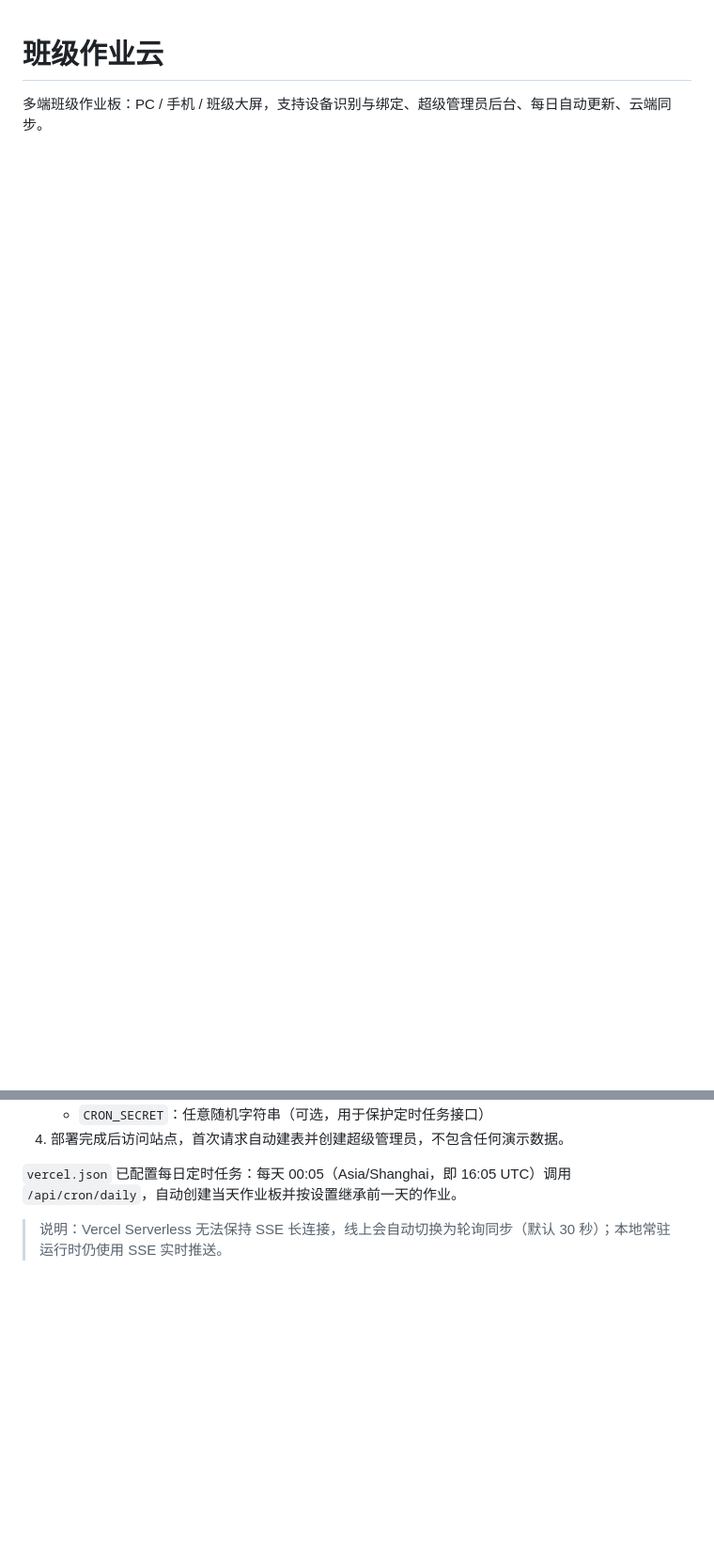
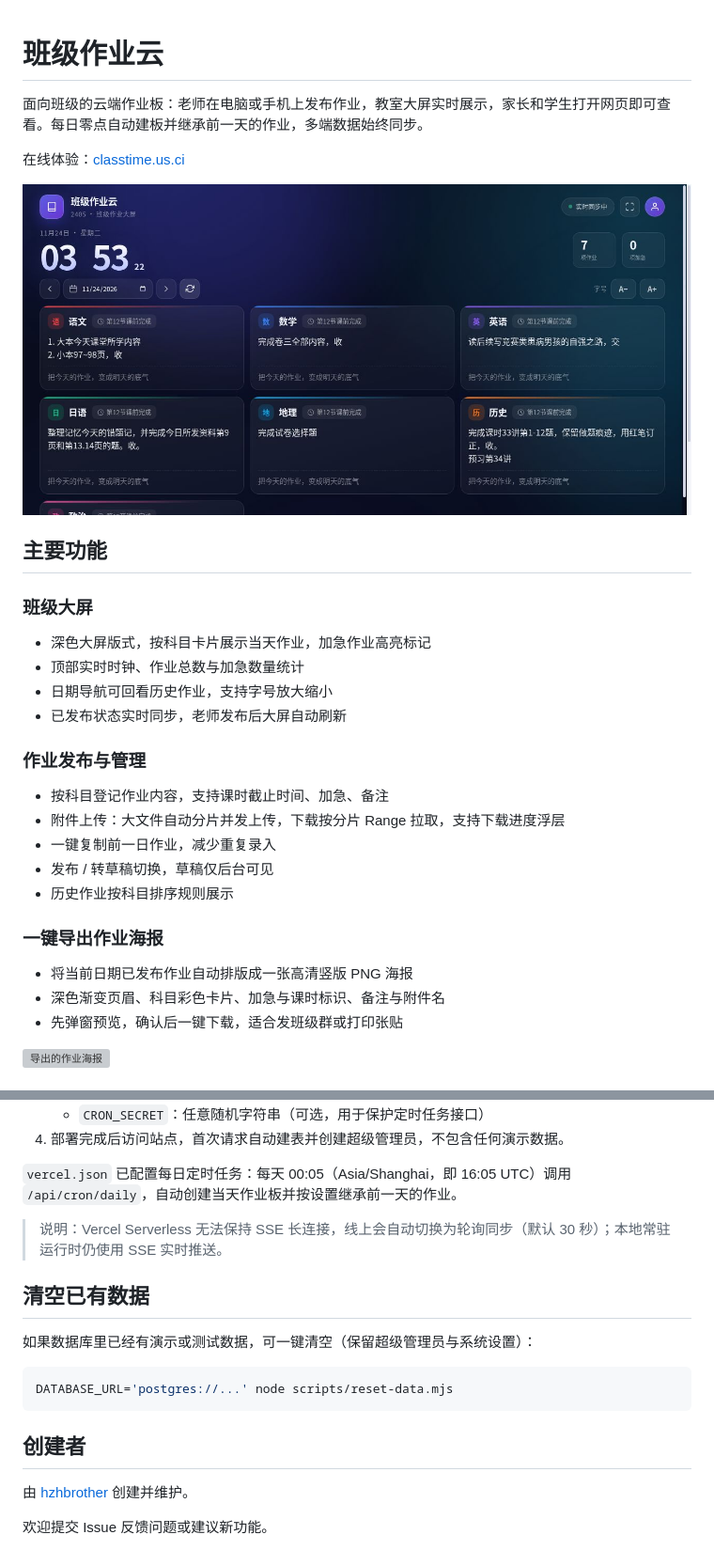
Before and after one commit to hzhbrother/classtime, a Markdown page: README.md, 2 parts joined by grey strips. Shown at 94% size. GitHub-like rendering; pictures changed too: docs/screenshots/display-board.jpg (added); blank space fills up the shorter version; grey boxes are pictures that could not be loaded.

Commit message:
docs: showcase features and screenshots on README

````diff
--- a/README.md
+++ b/README.md
@@ -1,3 +1,30 @@
 # 班级作业云
 
-多端班级作业板：PC / 手机 / 班级大屏，支持设备识别与绑定、超级管理员后台、每日自动更新、云端同步。
+面向班级的云端作业板：老师在电脑或手机上发布作业，教室大屏实时展示，家长和学生打开网页即可查看。每日零点自动建板并继承前一天的作业，多端数据始终同步。
+
+在线体验：[classtime.us.ci](https://classtime.us.ci)
+
+<img src="docs/screenshots/display-board.jpg" width="820" alt="班级大屏作业板" />
+
+## 主要功能
+
+### 班级大屏
+- 深色大屏版式，按科目卡片展示当天作业，加急作业高亮标记
+- 顶部实时时钟、作业总数与加急数量统计
+- 日期导航可回看历史作业，支持字号放大缩小
+- 已发布状态实时同步，老师发布后大屏自动刷新
+
+### 作业发布与管理
+- 按科目登记作业内容，支持课时截止时间、加急、备注
+- 附件上传：大文件自动分片并发上传，下载按分片 Range 拉取，支持下载进度浮层
+- 一键复制前一日作业，减少重复录入
+- 发布 / 转草稿切换，草稿仅后台可见
+- 历史作业按科目排序规则展示
+
+### 一键导出作业海报
+- 将当前日期已发布作业自动排版成一张高清竖版 PNG 海报
+- 深色渐变页眉、科目彩色卡片、加急与课时标识、备注与附件名
+- 先弹窗预览，确认后一键下载，适合发班级群或打印张贴
+
+<img src="docs/screenshots/poster.png" width="300" alt="导出的作业海报" />
+
@@ -63,3 +98,17 @@ DATABASE_URL='postgres://...' node scripts/reset-data.mjs
 `vercel.json` 已配置每日定时任务：每天 00:05（Asia/Shanghai，即 16:05 UTC）调用 `/api/cron/daily`，自动创建当天作业板并按设置继承前一天的作业。
 
 > 说明：Vercel Serverless 无法保持 SSE 长连接，线上会自动切换为轮询同步（默认 30 秒）；本地常驻运行时仍使用 SSE 实时推送。
+
+## 清空已有数据
+
+如果数据库里已经有演示或测试数据，可一键清空（保留超级管理员与系统设置）：
+
+```bash
+DATABASE_URL='postgres://...' node scripts/reset-data.mjs
+```
+
+## 创建者
+
+由 [hzhbrother](https://github.com/hzhbrother) 创建并维护。
+
+欢迎提交 Issue 反馈问题或建议新功能。
````
Also changed, not shown: other parts of README.md (+16 -8 lines), docs/screenshots/login-page.jpg (added), 1 other file.
